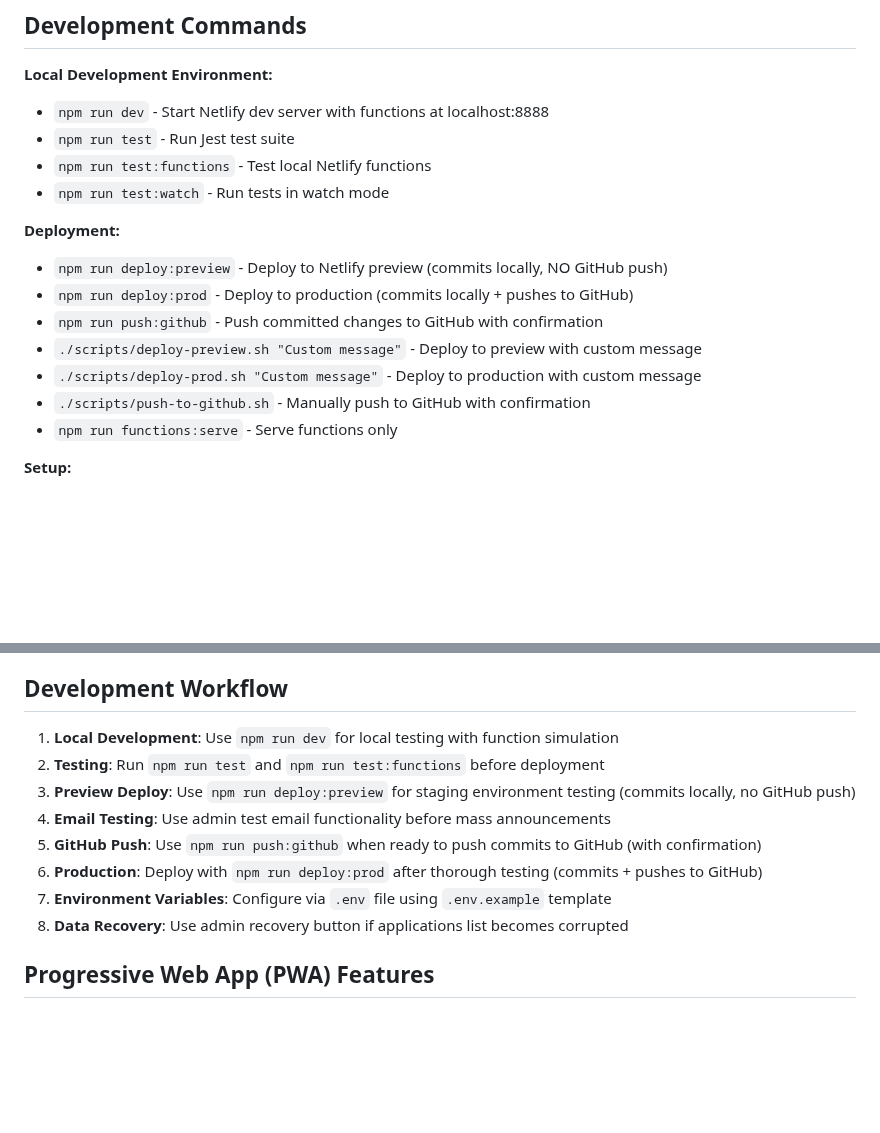
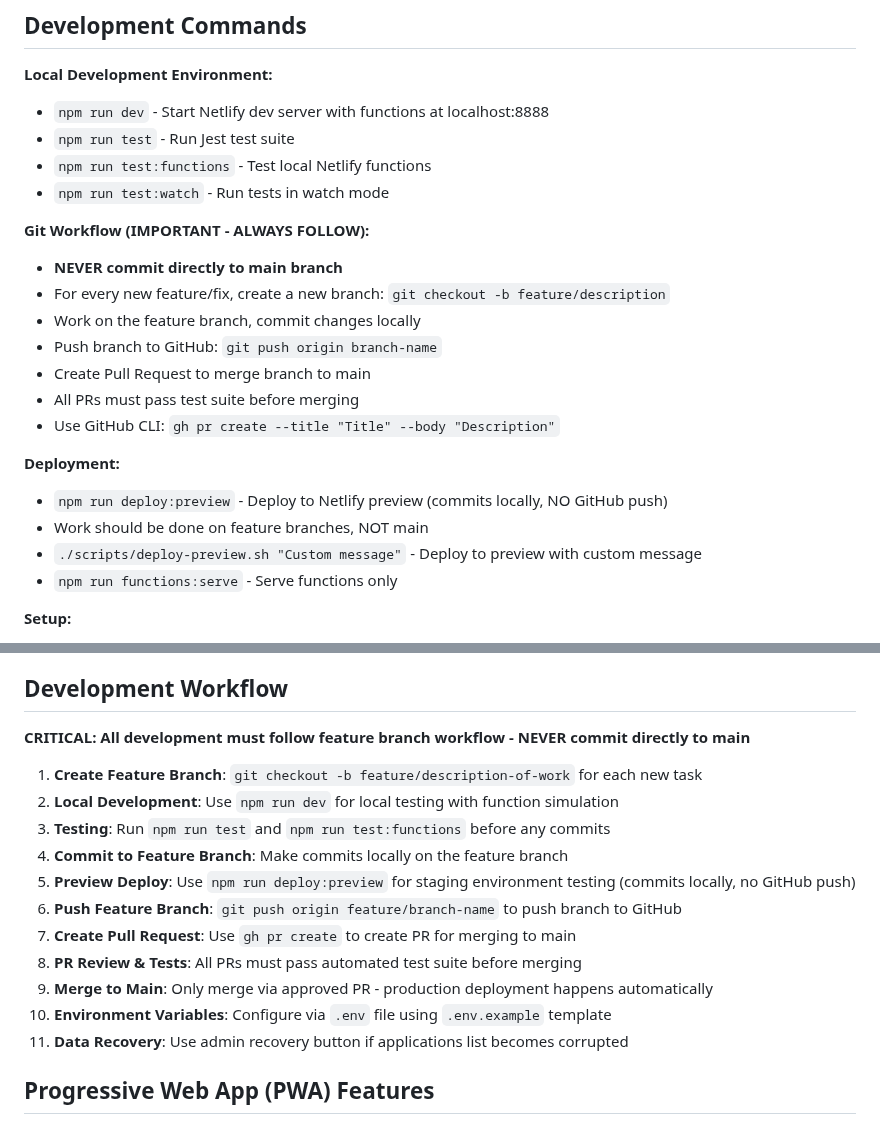
Before and after one commit to bookofthefuture/the-kartel, a Markdown page: CLAUDE.md, 2 parts joined by grey strips. GitHub-like rendering; blank space fills up the shorter version.

Commit message:
Add mandatory feature branch workflow to development process
- Update CLAUDE.md with critical branching workflow requirements
- NEVER commit directly to main - always use feature branches
- All changes must go through Pull Request process with tests
- Add step-by-step Git workflow commands
- Update deployment process to work with feature branches
- Emphasize PR review and automated test requirements

🤖 Generated with [Claude Code](https://claude.ai/code)

Co-Authored-By: Claude <noreply@anthropic.com>

```diff
--- a/CLAUDE.md
+++ b/CLAUDE.md
@@ -36,13 +36,19 @@ The Kartel is a static website for an exclusive business networking group based
 - `npm run test:functions` - Test local Netlify functions
 - `npm run test:watch` - Run tests in watch mode
 
+**Git Workflow (IMPORTANT - ALWAYS FOLLOW):**
+- **NEVER commit directly to main branch**
+- For every new feature/fix, create a new branch: `git checkout -b feature/description`
+- Work on the feature branch, commit changes locally
+- Push branch to GitHub: `git push origin branch-name`
+- Create Pull Request to merge branch to main
+- All PRs must pass test suite before merging
+- Use GitHub CLI: `gh pr create --title "Title" --body "Description"`
+
 **Deployment:**
 - `npm run deploy:preview` - Deploy to Netlify preview (commits locally, NO GitHub push)
-- `npm run deploy:prod` - Deploy to production (commits locally + pushes to GitHub)
-- `npm run push:github` - Push committed changes to GitHub with confirmation
+- Work should be done on feature branches, NOT main
 - `./scripts/deploy-preview.sh "Custom message"` - Deploy to preview with custom message
-- `./scripts/deploy-prod.sh "Custom message"` - Deploy to production with custom message
-- `./scripts/push-to-github.sh` - Manually push to GitHub with confirmation
 - `npm run functions:serve` - Serve functions only
 
 **Setup:**
@@ -280,14 +286,19 @@ The Kartel is a static website for an exclusive business networking group based
 
 ## Development Workflow
 
-1. **Local Development**: Use `npm run dev` for local testing with function simulation
-2. **Testing**: Run `npm run test` and `npm run test:functions` before deployment
-3. **Preview Deploy**: Use `npm run deploy:preview` for staging environment testing (commits locally, no GitHub push)
-4. **Email Testing**: Use admin test email functionality before mass announcements
-5. **GitHub Push**: Use `npm run push:github` when ready to push commits to GitHub (with confirmation)
-6. **Production**: Deploy with `npm run deploy:prod` after thorough testing (commits + pushes to GitHub)
-7. **Environment Variables**: Configure via `.env` file using `.env.example` template
-8. **Data Recovery**: Use admin recovery button if applications list becomes corrupted
+**CRITICAL: All development must follow feature branch workflow - NEVER commit directly to main**
+
+1. **Create Feature Branch**: `git checkout -b feature/description-of-work` for each new task
+2. **Local Development**: Use `npm run dev` for local testing with function simulation
+3. **Testing**: Run `npm run test` and `npm run test:functions` before any commits
+4. **Commit to Feature Branch**: Make commits locally on the feature branch
+5. **Preview Deploy**: Use `npm run deploy:preview` for staging environment testing (commits locally, no GitHub push)
+6. **Push Feature Branch**: `git push origin feature/branch-name` to push branch to GitHub
+7. **Create Pull Request**: Use `gh pr create` to create PR for merging to main
+8. **PR Review & Tests**: All PRs must pass automated test suite before merging
+9. **Merge to Main**: Only merge via approved PR - production deployment happens automatically
+10. **Environment Variables**: Configure via `.env` file using `.env.example` template
+11. **Data Recovery**: Use admin recovery button if applications list becomes corrupted
 
 ## Progressive Web App (PWA) Features
 
```
